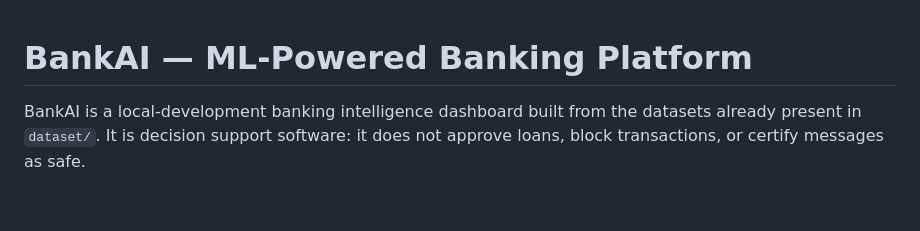
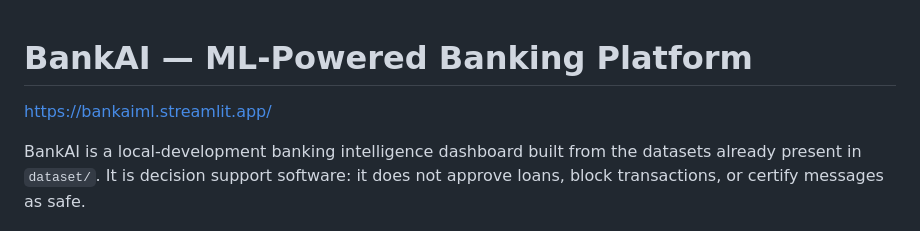
Before and after one commit to AnishRai54/BankAI-ML-Powered-Banking-Platform, a Markdown page: README.md, the part around the change. Drawn GitHub-style; blank space fills up the shorter version.

Commit message:
link added

```diff
--- a/README.md
+++ b/README.md
@@ -1,4 +1,6 @@
 # BankAI — ML-Powered Banking Platform
+
+https://bankaiml.streamlit.app/
 
 BankAI is a local-development banking intelligence dashboard built from the datasets already present in `dataset/`. It is decision support software: it does not approve loans, block transactions, or certify messages as safe.
 
```
